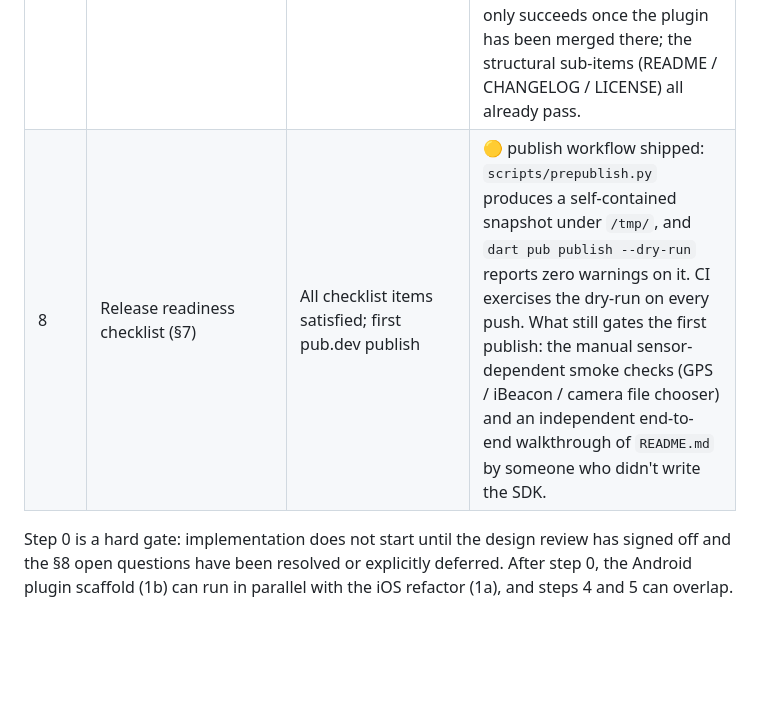
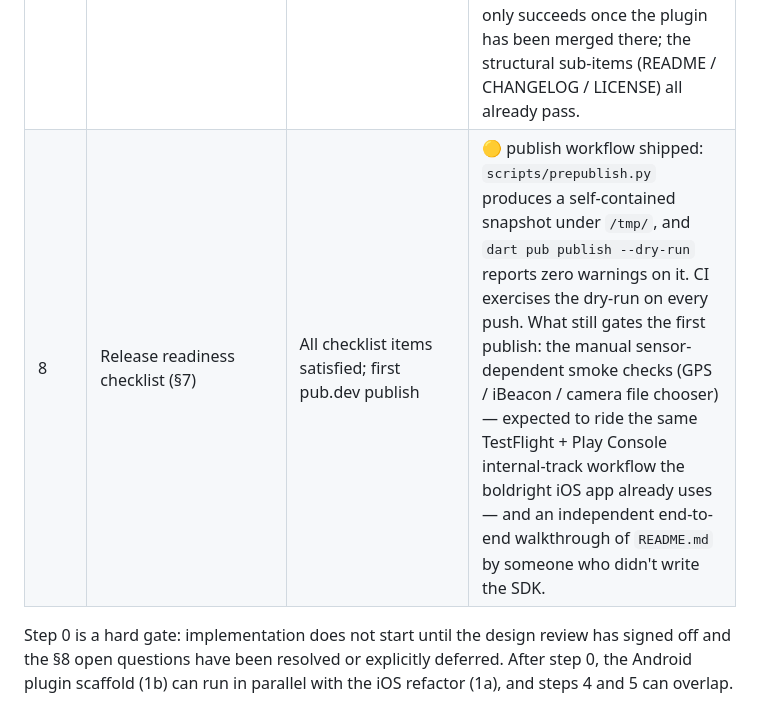
Before and after one commit to boldright/platinumaps-sdk, a Markdown page: Flutter/DESIGN.md, the part around the change. GitHub-like rendering; blank space fills up the shorter version.

Commit message:
Note that the v0.1 smoke checks ride the existing TestFlight workflow
The sensor-dependent smoke checks in DESIGN §9 step 8 (GPS,
iBeacon, camera-backed file chooser) can't run in CI and aren't
worth standing up a new distribution channel for; boldright
already publishes its native Platinumaps app through TestFlight on
iOS and the Play Console's internal track on Android. Mention that
the SDK's release-candidate smoke pass piggybacks on the same
channel, so future maintainers know not to invent a separate
process.

No code change; the publish workflow itself remains complete.

Co-Authored-By: Claude Opus 4.7 (1M context) <noreply@anthropic.com>

```diff
--- a/Flutter/DESIGN.md
+++ b/Flutter/DESIGN.md
@@ -648,7 +648,7 @@ introduce breaking changes with a clear CHANGELOG entry.
 | 5 | PlatformView composition checks (§6) and `Flutter/README.md` | All three cases documented with working snippets | ✅ §6 cases #2 (native modals on top of Flutter overlays) and #3 (gesture passthrough via `IgnorePointer`) verified on the iOS Simulator with the example app — the iOS location-permission alert renders above the PMMapView's WebView, and the example's "last opened" banner overlays the WebView while letting taps fall through to the map. Case #1 (cover image vs Flutter splash) stays a documentation-only contract: `coverImage` is not yet wired Dart→native, per §8 #5. |
 | 6 | Test suite: Dart unit tests + native plugin-glue tests + `integration_test` driven from the example app | Tests green on CI matrix (§7) | ✅ All three test layers in place plus a GitHub Actions workflow at `.github/workflows/flutter-sdk-ci.yml`. The workflow runs `flutter analyze` + `dart format` + `flutter test` across Flutter stable & beta on Linux, the Android plugin JUnit suite, the iOS XCTest cases on macOS, `pana`, `dart pub publish --dry-run` against `scripts/prepublish.py`'s snapshot, and an i18n drift check that re-runs `scripts/generate-strings.py` and fails if the regenerated files differ from what's committed. |
 | 7 | Static analysis + dartdoc + `pana` pass | Zero analyzer warnings; `pana` category targets met (§7) | ✅ `flutter analyze`, `dart format`, and `dart doc` (zero warnings) all clean. `pana` reports 150/160 — full marks on Documentation, Platform support, Static analysis, and Dependencies. The remaining 10 points come from `pana`'s repository-URL verifier, which fetches the `main` branch and only succeeds once the plugin has been merged there; the structural sub-items (README / CHANGELOG / LICENSE) all already pass. |
-| 8 | Release readiness checklist (§7) | All checklist items satisfied; first pub.dev publish | 🟡 publish workflow shipped: `scripts/prepublish.py` produces a self-contained snapshot under `/tmp/`, and `dart pub publish --dry-run` reports zero warnings on it. CI exercises the dry-run on every push. What still gates the first publish: the manual sensor-dependent smoke checks (GPS / iBeacon / camera file chooser) and an independent end-to-end walkthrough of `README.md` by someone who didn't write the SDK. |
+| 8 | Release readiness checklist (§7) | All checklist items satisfied; first pub.dev publish | 🟡 publish workflow shipped: `scripts/prepublish.py` produces a self-contained snapshot under `/tmp/`, and `dart pub publish --dry-run` reports zero warnings on it. CI exercises the dry-run on every push. What still gates the first publish: the manual sensor-dependent smoke checks (GPS / iBeacon / camera file chooser) — expected to ride the same TestFlight + Play Console internal-track workflow the boldright iOS app already uses — and an independent end-to-end walkthrough of `README.md` by someone who didn't write the SDK. |
 
 Step 0 is a hard gate: implementation does not start until the design
 review has signed off and the §8 open questions have been resolved or
```
